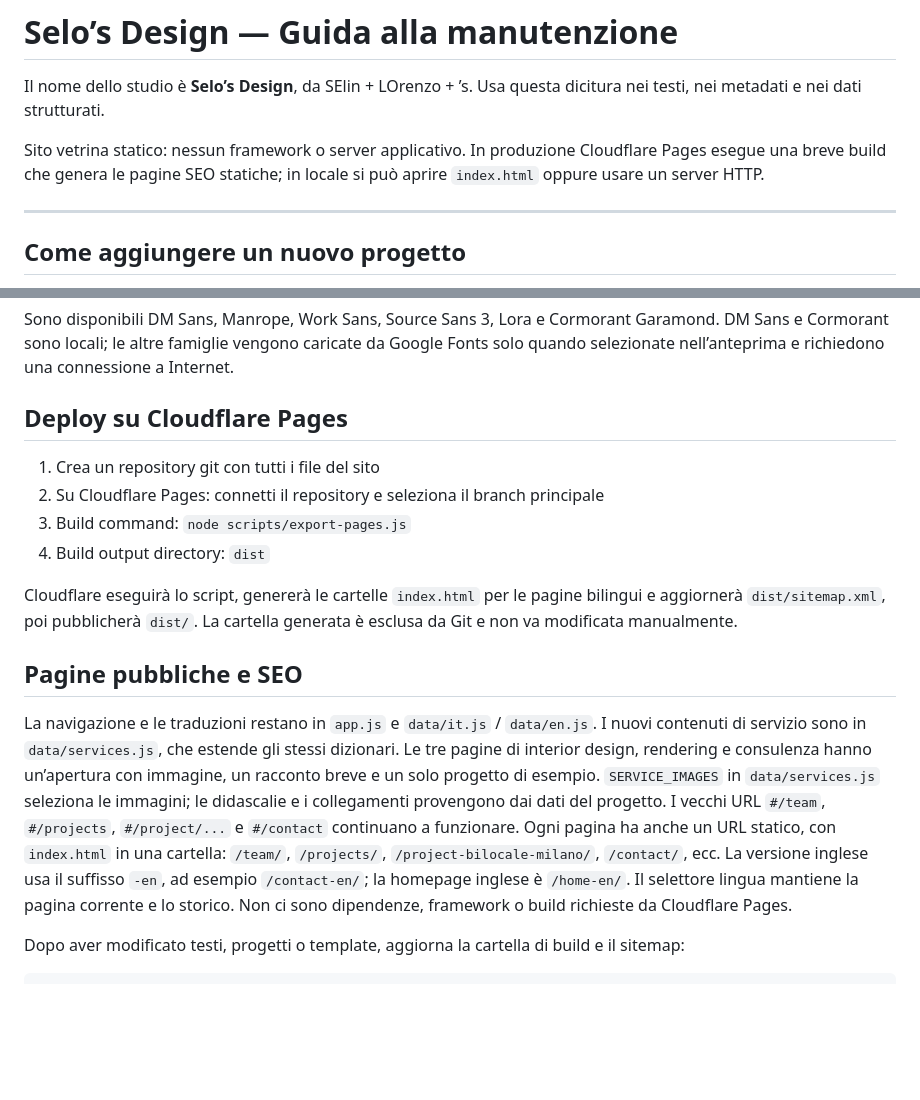
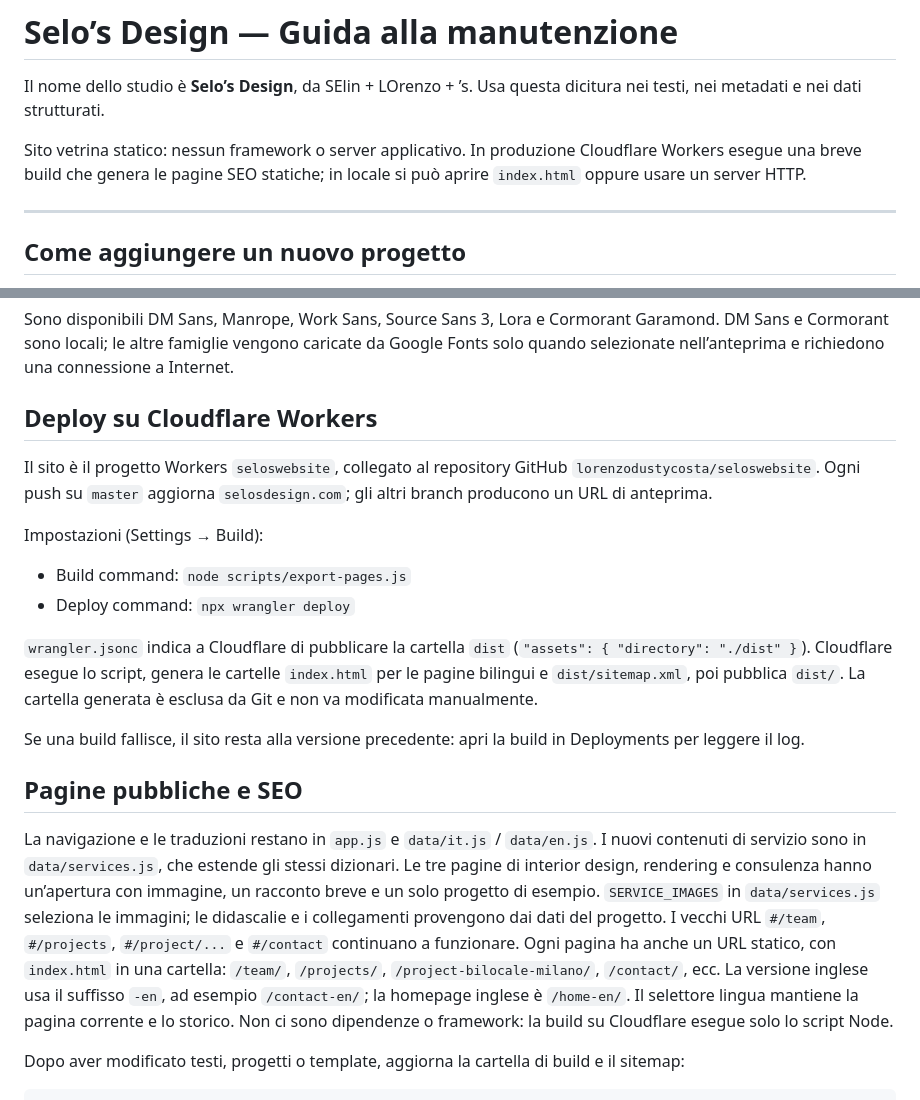
Before and after one commit to lorenzodustycosta/seloswebsite, a Markdown page: README.md, 2 parts joined by grey strips. GitHub-like rendering; blank space fills up the shorter version.

```diff
--- a/README.md
+++ b/README.md
@@ -2,7 +2,7 @@
 
 Il nome dello studio è **Selo’s Design**, da SElin + LOrenzo + ’s. Usa questa dicitura nei testi, nei metadati e nei dati strutturati.
 
-Sito vetrina statico: nessun framework o server applicativo. In produzione Cloudflare Pages esegue una breve build che genera le pagine SEO statiche; in locale si può aprire `index.html` oppure usare un server HTTP.
+Sito vetrina statico: nessun framework o server applicativo. In produzione Cloudflare Workers esegue una breve build che genera le pagine SEO statiche; in locale si può aprire `index.html` oppure usare un server HTTP.
 
 ---
 
@@ -153,14 +153,24 @@ Le scelte si vedono subito e vengono ricordate nel browser, anche passando a un
 
 Sono disponibili DM Sans, Manrope, Work Sans, Source Sans 3, Lora e Cormorant Garamond. DM Sans e Cormorant sono locali; le altre famiglie vengono caricate da Google Fonts solo quando selezionate nell’anteprima e richiedono una connessione a Internet.
 
-## Deploy su Cloudflare Pages
+## Deploy su Cloudflare Workers
 
-1. Crea un repository git con tutti i file del sito
-2. Su Cloudflare Pages: connetti il repository e seleziona il branch principale
-3. Build command: `node scripts/export-pages.js`
-4. Build output directory: `dist`
+Il sito è il progetto Workers `seloswebsite`, collegato al repository GitHub
+`lorenzodustycosta/seloswebsite`. Ogni push su `master` aggiorna `selosdesign.com`;
+gli altri branch producono un URL di anteprima.
 
-Cloudflare eseguirà lo script, genererà le cartelle `index.html` per le pagine bilingui e aggiornerà `dist/sitemap.xml`, poi pubblicherà `dist/`. La cartella generata è esclusa da Git e non va modificata manualmente.
+Impostazioni (Settings → Build):
+
+- Build command: `node scripts/export-pages.js`
+- Deploy command: `npx wrangler deploy`
+
+`wrangler.jsonc` indica a Cloudflare di pubblicare la cartella `dist`
+(`"assets": { "directory": "./dist" }`). Cloudflare esegue lo script, genera le
+cartelle `index.html` per le pagine bilingui e `dist/sitemap.xml`, poi pubblica
+`dist/`. La cartella generata è esclusa da Git e non va modificata manualmente.
+
+Se una build fallisce, il sito resta alla versione precedente: apri la build in
+Deployments per leggere il log.
 
 ## Pagine pubbliche e SEO
 
@@ -174,7 +184,7 @@ Ogni pagina ha anche un URL statico, con `index.html` in una cartella: `/team/`,
 `/projects/`, `/project-bilocale-milano/`, `/contact/`, ecc.
 La versione inglese usa il suffisso `-en`, ad esempio `/contact-en/`; la homepage
 inglese è `/home-en/`. Il selettore lingua mantiene la pagina corrente e lo storico.
-Non ci sono dipendenze, framework o build richieste da Cloudflare Pages.
+Non ci sono dipendenze o framework: la build su Cloudflare esegue solo lo script Node.
 
 Dopo aver modificato testi, progetti o template, aggiorna la cartella di build e il sitemap:
 
```
